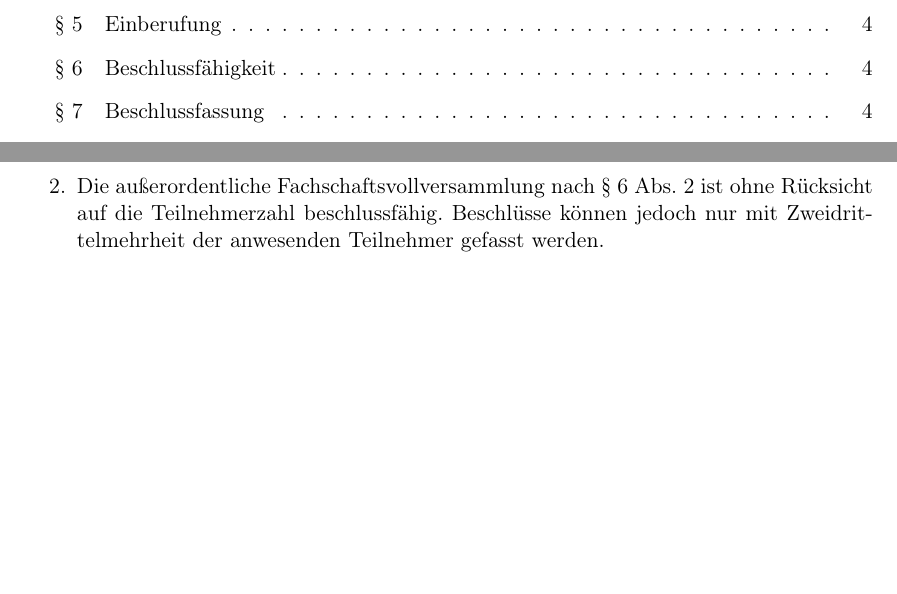
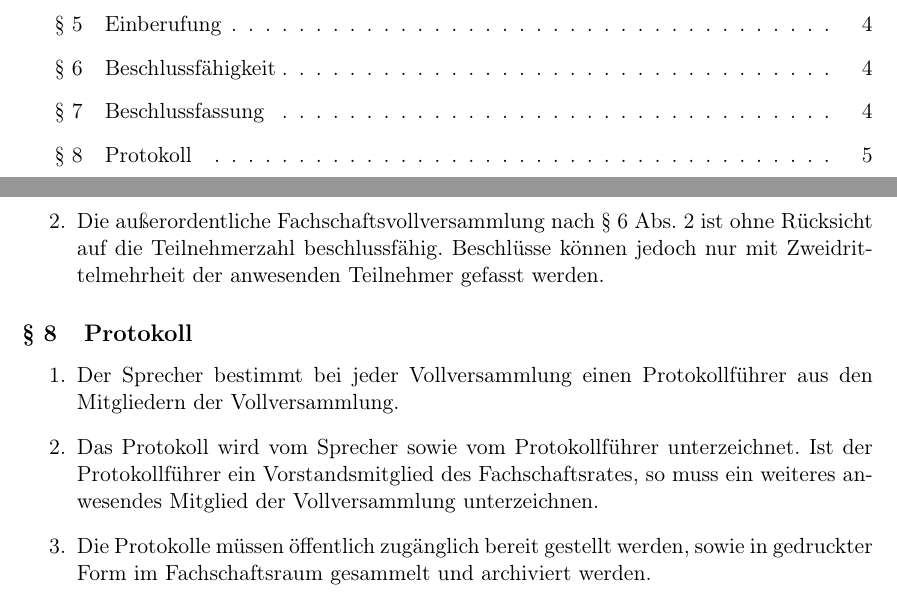
Before and after one commit to FSI-HochschuleTrier/satzung, a LaTeX document (src/satzung.tex, which reads src/sections/vollversammlung.tex): two parts of pages 2 and 5 of 5, joined at a grey line, cut so that both start at the same text, the shorter picture padded with empty space. Compiled offline with pdfLaTeX.

Commit message:
add paragraph eight

```diff
--- a/src/sections/vollversammlung.tex
+++ b/src/sections/vollversammlung.tex
@@ -32,3 +32,10 @@
 \item Bei einer ordentlichen Fachschaftsvollversammlung werden die Beschlüsse mit der Mehrheit der anwesenden Teilnehmer gefasst. Übersteigt die Anzahl der Enthaltungen die Summe der Für- und Gegenstimmen, so gilt der Antrag als abgelehnt. Bei gleicher Anzahl der Für- und Gegenstimmen (Stimmengleichheit) wird nach nochmaliger Debatte über den Tagesordnungspunkt erneut abgestimmt. Ergibt sich wiederum eine Stimmengleichheit, so gilt der Antrag ebenfalls als abgelehnt.
 \item Die außerordentliche Fachschaftsvollversammlung nach \ref{sec:beschlussfaehigkeit} Abs.~\ref{auszerordentlich} ist ohne Rücksicht auf die Teilnehmerzahl beschlussfähig. Beschlüsse können jedoch nur mit Zweidrittelmehrheit der anwesenden Teilnehmer gefasst werden.
 \end{enumerate}
+
+\subsection{Protokoll}
+\begin{enumerate}
+\item Der Sprecher bestimmt bei jeder Vollversammlung einen Protokollführer aus den Mitgliedern der Vollversammlung.
+\item Das Protokoll wird vom Sprecher sowie vom Protokollführer unterzeichnet. Ist der Protokollführer ein Vorstandsmitglied des Fachschaftsrates, so muss ein weiteres anwesendes Mitglied der Vollversammlung unterzeichnen.
+\item Die Protokolle müssen öffentlich zugänglich bereit gestellt werden, sowie in gedruckter Form im Fachschaftsraum gesammelt und archiviert werden.
+\end{enumerate}
```
Also changed, not shown: src/satzung.pdf.
